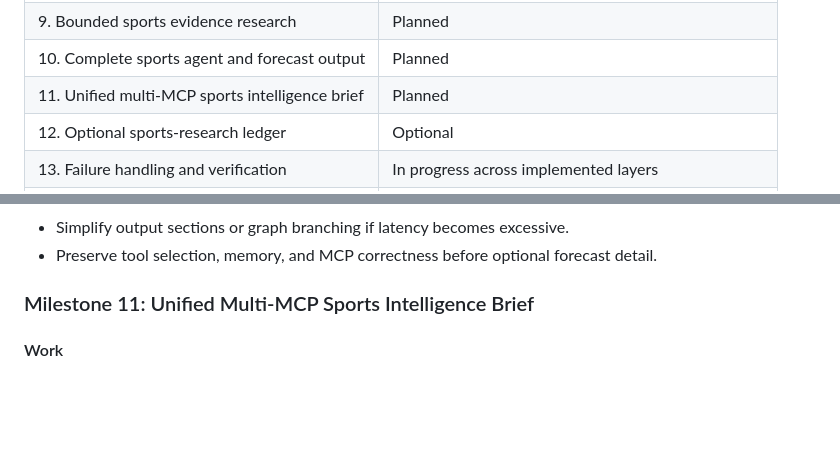
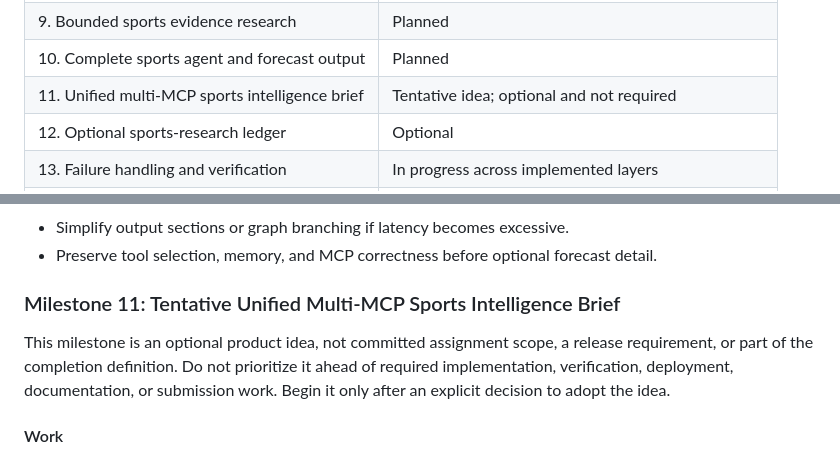
Before and after one commit to waderylan/prediction-market-agent, a Markdown page: docs/planning/IMPLEMENTATION_PLAN.md, 2 parts joined by grey strips. Drawn GitHub-style; blank space fills up the shorter version.

Commit message:
Mark intelligence brief milestone tentative
- Label the milestone as optional and non-required
- Exclude it from assignment and release completion scope

```diff
--- a/docs/planning/IMPLEMENTATION_PLAN.md
+++ b/docs/planning/IMPLEMENTATION_PLAN.md
@@ -26,7 +26,7 @@
 | 8. Jev sports-contract equivalence | Planned |
 | 9. Bounded sports evidence research | Planned |
 | 10. Complete sports agent and forecast output | Planned |
-| 11. Unified multi-MCP sports intelligence brief | Planned |
+| 11. Unified multi-MCP sports intelligence brief | Tentative idea; optional and not required |
 | 12. Optional sports-research ledger | Optional |
 | 13. Failure handling and verification | In progress across implemented layers |
 | 14. Cloud Run and submission | Required |
@@ -896,7 +896,12 @@ Multi-server MCP client
 - Simplify output sections or graph branching if latency becomes excessive.
 - Preserve tool selection, memory, and MCP correctness before optional forecast detail.
 
-### Milestone 11: Unified Multi-MCP Sports Intelligence Brief
+### Milestone 11: Tentative Unified Multi-MCP Sports Intelligence Brief
+
+This milestone is an optional product idea, not committed assignment scope, a release requirement,
+or part of the completion definition. Do not prioritize it ahead of required implementation,
+verification, deployment, documentation, or submission work. Begin it only after an explicit
+decision to adopt the idea.
 
 #### Work
 
```
